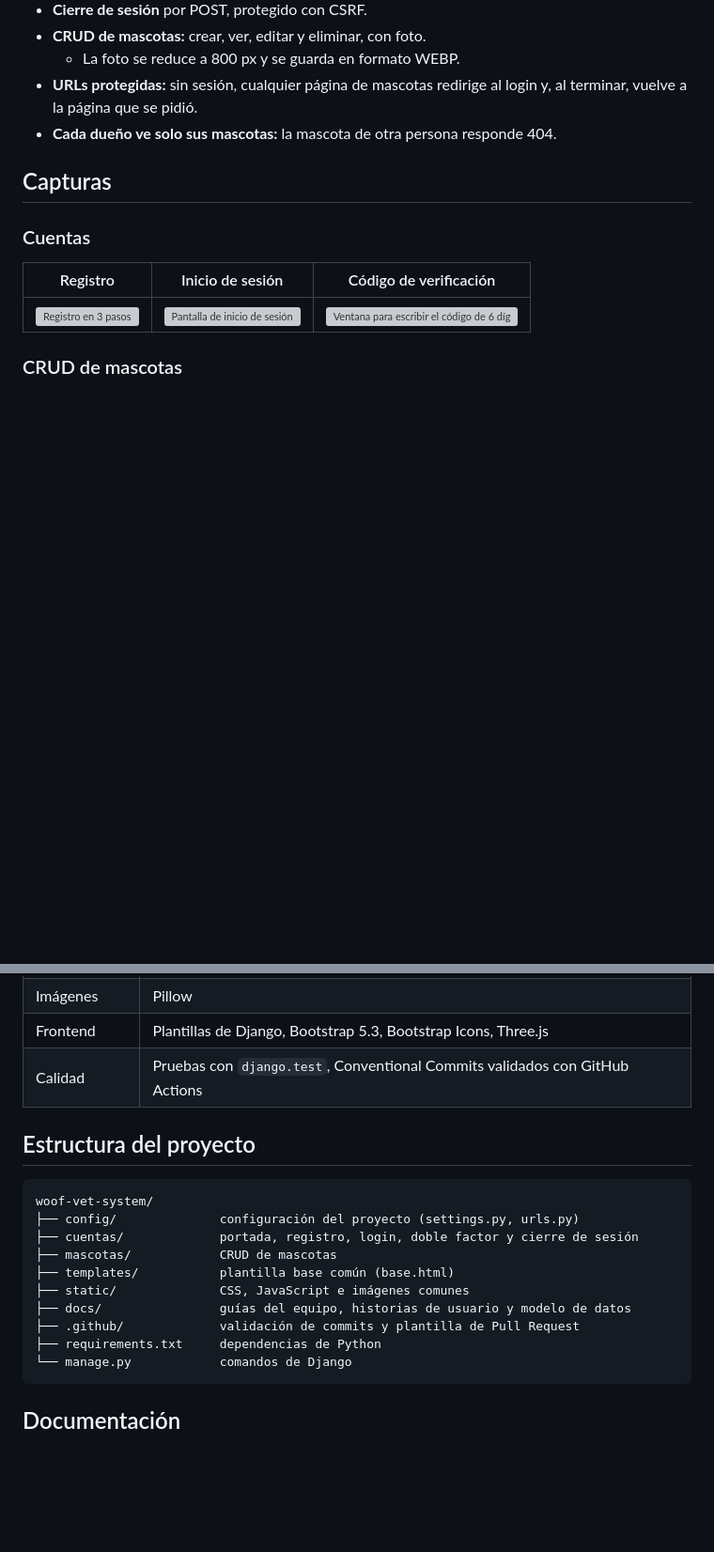
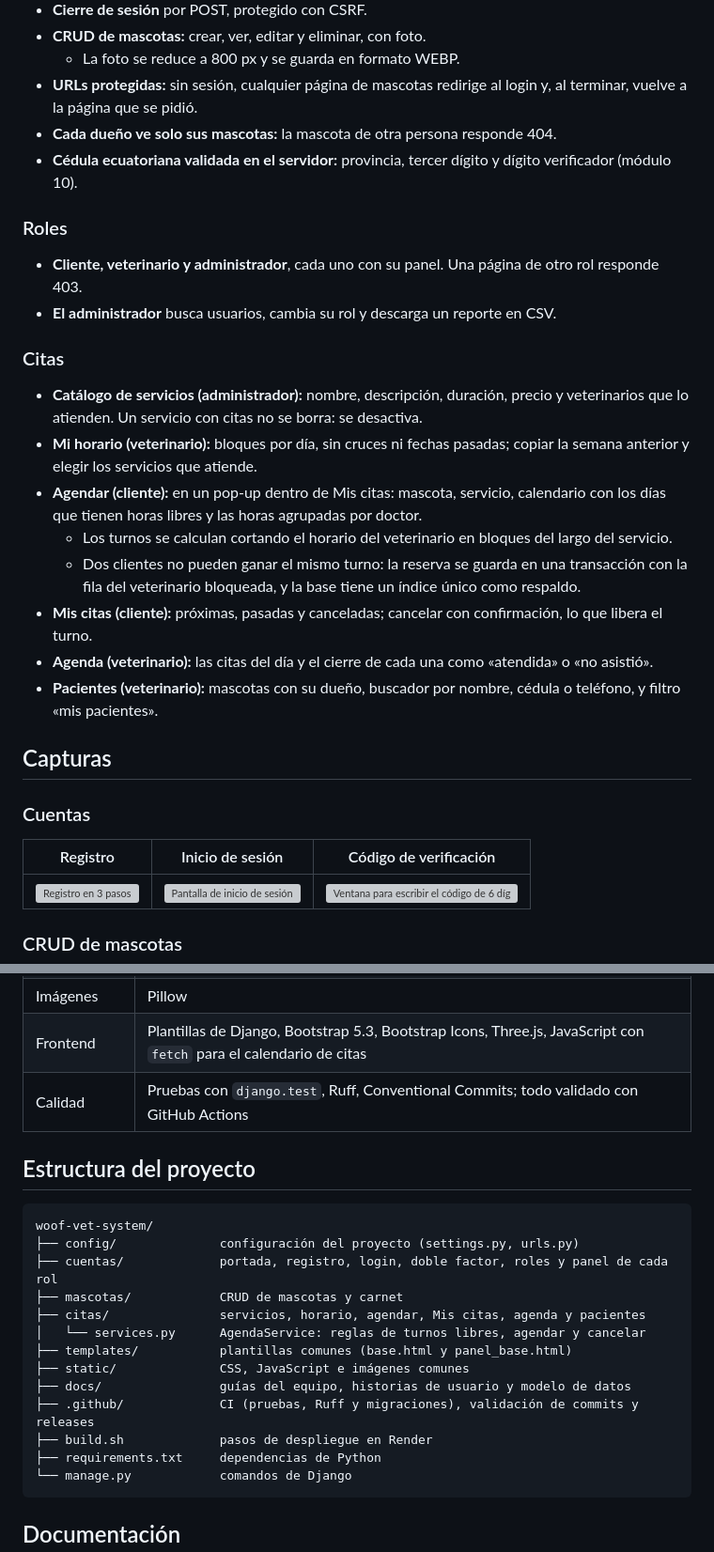
Before and after one commit to josselyn12G/woof-vet-system, a Markdown page: README.md, 2 parts joined by grey strips. Shown at 94% size. GitHub-like rendering; blank space fills up the shorter version; grey boxes are pictures that could not be loaded.

````diff
--- a/README.md
+++ b/README.md
@@ -62,6 +65,23 @@ Es el proyecto de la materia **Ingeniería Web**, construido con Django siguiend
   - La foto se reduce a 800 px y se guarda en formato WEBP.
 - **URLs protegidas:** sin sesión, cualquier página de mascotas redirige al login y, al terminar, vuelve a la página que se pidió.
 - **Cada dueño ve solo sus mascotas:** la mascota de otra persona responde 404.
+- **Cédula ecuatoriana validada en el servidor:** provincia, tercer dígito y dígito verificador (módulo 10).
+
+### Roles
+
+- **Cliente, veterinario y administrador**, cada uno con su panel. Una página de otro rol responde 403.
+- **El administrador** busca usuarios, cambia su rol y descarga un reporte en CSV.
+
+### Citas
+
+- **Catálogo de servicios (administrador):** nombre, descripción, duración, precio y veterinarios que lo atienden. Un servicio con citas no se borra: se desactiva.
+- **Mi horario (veterinario):** bloques por día, sin cruces ni fechas pasadas; copiar la semana anterior y elegir los servicios que atiende.
+- **Agendar (cliente):** en un pop-up dentro de Mis citas: mascota, servicio, calendario con los días que tienen horas libres y las horas agrupadas por doctor.
+  - Los turnos se calculan cortando el horario del veterinario en bloques del largo del servicio.
+  - Dos clientes no pueden ganar el mismo turno: la reserva se guarda en una transacción con la fila del veterinario bloqueada, y la base tiene un índice único como respaldo.
+- **Mis citas (cliente):** próximas, pasadas y canceladas; cancelar con confirmación, lo que libera el turno.
+- **Agenda (veterinario):** las citas del día y el cierre de cada una como «atendida» o «no asistió».
+- **Pacientes (veterinario):** mascotas con su dueño, buscador por nombre, cédula o teléfono, y filtro «mis pacientes».
 
 ## Capturas
 
@@ -150,18 +193,21 @@ Durante las pruebas no se envían correos reales: Django los guarda en memoria.
 | Imágenes | Pillow |
-| Frontend | Plantillas de Django, Bootstrap 5.3, Bootstrap Icons, Three.js |
-| Calidad | Pruebas con `django.test`, Conventional Commits validados con GitHub Actions |
+| Frontend | Plantillas de Django, Bootstrap 5.3, Bootstrap Icons, Three.js, JavaScript con `fetch` para el calendario de citas |
+| Calidad | Pruebas con `django.test`, Ruff, Conventional Commits; todo validado con GitHub Actions |
 
 ## Estructura del proyecto
 
 ```
 woof-vet-system/
 ├── config/              configuración del proyecto (settings.py, urls.py)
-├── cuentas/             portada, registro, login, doble factor y cierre de sesión
-├── mascotas/            CRUD de mascotas
-├── templates/           plantilla base común (base.html)
+├── cuentas/             portada, registro, login, doble factor, roles y panel de cada rol
+├── mascotas/            CRUD de mascotas y carnet
+├── citas/               servicios, horario, agendar, Mis citas, agenda y pacientes
+│   └── services.py      AgendaService: reglas de turnos libres, agendar y cancelar
+├── templates/           plantillas comunes (base.html y panel_base.html)
 ├── static/              CSS, JavaScript e imágenes comunes
 ├── docs/                guías del equipo, historias de usuario y modelo de datos
-├── .github/             validación de commits y plantilla de Pull Request
+├── .github/             CI (pruebas, Ruff y migraciones), validación de commits y releases
+├── build.sh             pasos de despliegue en Render
 ├── requirements.txt     dependencias de Python
 └── manage.py            comandos de Django
 ```
````
Also changed, not shown: other parts of README.md (+35 -9 lines), docs/CI_CD.md (+1 -1 lines), docs/GIT_WORKFLOW.md (+1 -1 lines).
